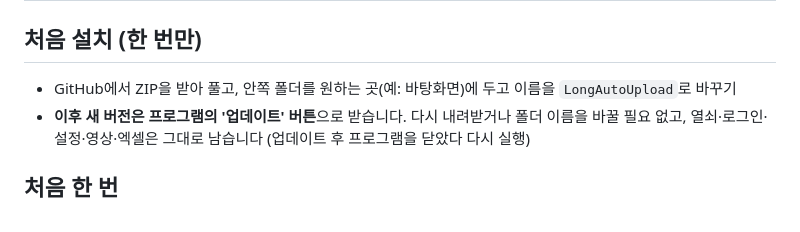
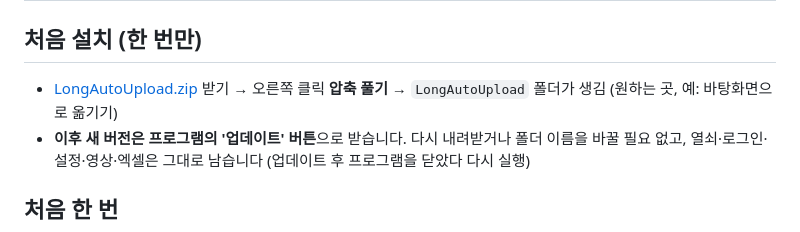
Before and after one commit to kjg0898-dot/LongAutoUpload, a Markdown page: _프로그램/사용법.md, the part around the change. Drawn GitHub-style.

Commit message:
사용법: 다운로드 링크를 LongAutoUpload.zip으로
Co-Authored-By: Claude Opus 5.5 <noreply@anthropic.com>
Claude-Session: https://claude.ai/code/session_01QSpsNbRdxKEWodRFmM8ZY8

```diff
--- a/_프로그램/사용법.md
+++ b/_프로그램/사용법.md
@@ -1,7 +1,7 @@
 # 사용법
 
 ## 처음 설치 (한 번만)
-- GitHub에서 ZIP을 받아 풀고, 안쪽 폴더를 원하는 곳(예: 바탕화면)에 두고 이름을 `LongAutoUpload`로 바꾸기
+- [LongAutoUpload.zip](https://github.com/kjg0898-dot/LongAutoUpload/releases/download/download/LongAutoUpload.zip) 받기 → 오른쪽 클릭 **압축 풀기** → `LongAutoUpload` 폴더가 생김 (원하는 곳, 예: 바탕화면으로 옮기기)
 - **이후 새 버전은 프로그램의 '업데이트' 버튼**으로 받습니다. 다시 내려받거나 폴더 이름을 바꿀 필요 없고,
   열쇠·로그인·설정·영상·엑셀은 그대로 남습니다 (업데이트 후 프로그램을 닫았다 다시 실행)
 
```
